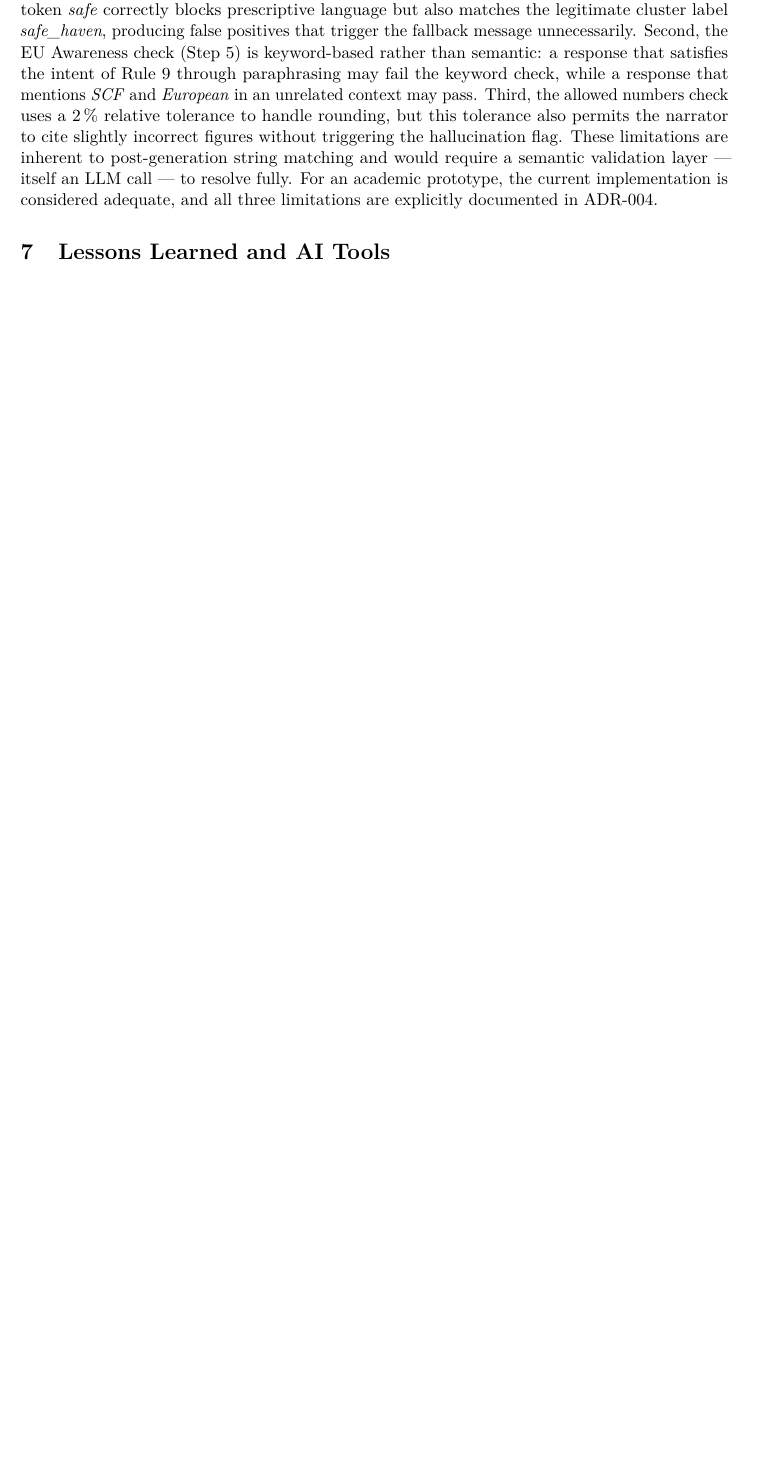
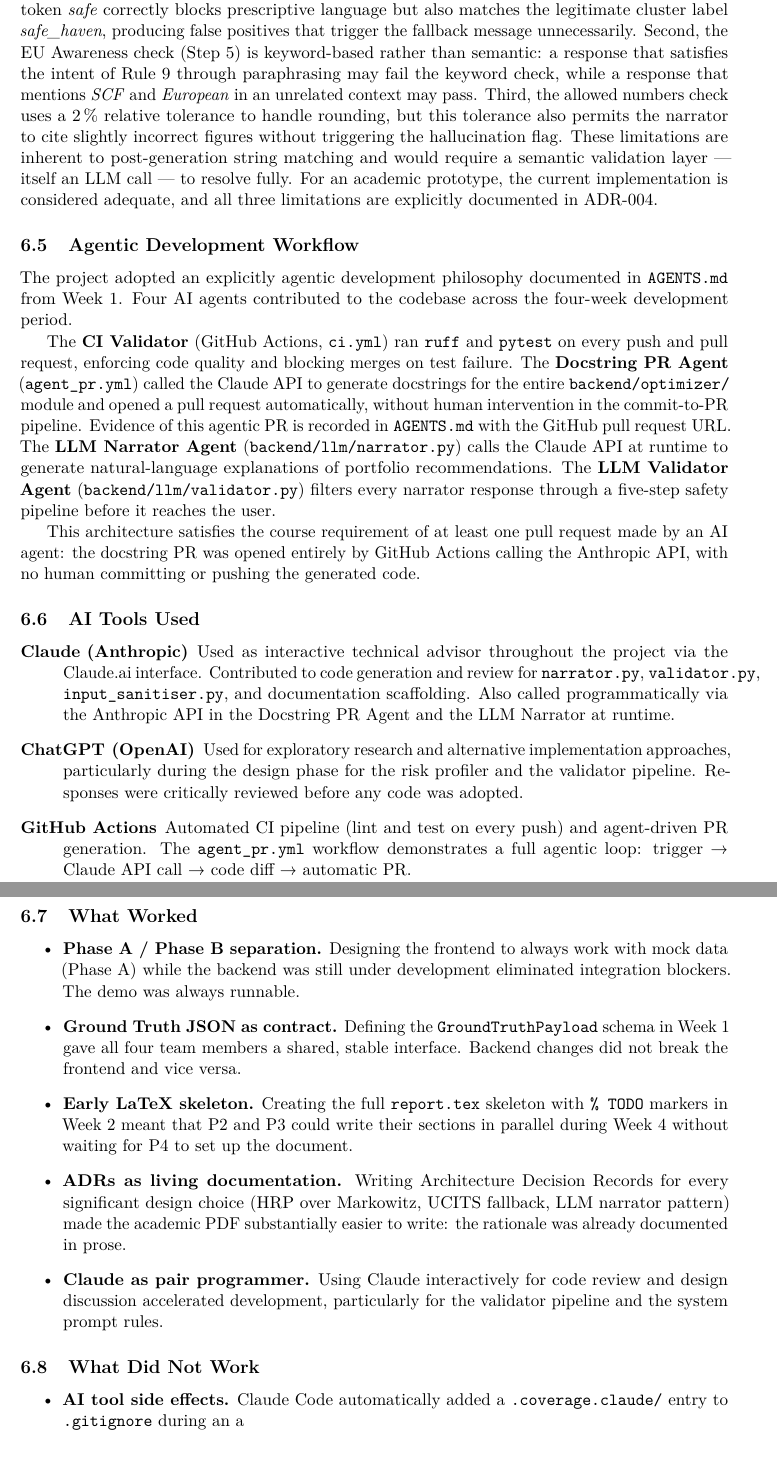
Before and after one commit to Programming-for-finance-II/robo-advisor, a LaTeX document (docs/report.tex): part of page 8 of 8 before the commit and two parts of pages 8 and 9 of 10 after it, the two joined at a grey line, cut so that both start at the same text, the shorter picture padded with empty space. Compiled offline with pdfLaTeX.

Commit message:
docs: add lessons learned and AI tools section to academic report

```diff
--- a/docs/report.tex
+++ b/docs/report.tex
@@ -486,10 +486,87 @@
 limitations are explicitly documented in ADR-004.
 
 % ─────────────────────────────────────────────────────────────
-\section{Lessons Learned and AI Tools}
-\label{sec:lessons}
-% Owner: all — P4 coordinates
-% TODO W4 Fri–Sun: retrospective, agentic workflow, what worked
+\subsection{Agentic Development Workflow}
+
+The project adopted an explicitly agentic development philosophy
+documented in \texttt{AGENTS.md} from Week~1. Four AI agents
+contributed to the codebase across the four-week development period.
+
+The \textbf{CI Validator} (GitHub Actions, \texttt{ci.yml}) ran
+\texttt{ruff} and \texttt{pytest} on every push and pull request,
+enforcing code quality and blocking merges on test failure. The
+\textbf{Docstring PR Agent} (\texttt{agent\_pr.yml}) called the
+Claude API to generate docstrings for the entire
+\texttt{backend/optimizer/} module and opened a pull request
+automatically, without human intervention in the commit-to-PR
+pipeline. Evidence of this agentic PR is recorded in
+\texttt{AGENTS.md} with the GitHub pull request URL. The
+\textbf{LLM Narrator Agent} (\texttt{backend/llm/narrator.py})
+calls the Claude API at runtime to generate natural-language
+explanations of portfolio recommendations. The \textbf{LLM
+Validator Agent} (\texttt{backend/llm/validator.py}) filters
+every narrator response through a five-step safety pipeline
+before it reaches the user.
+
+This architecture satisfies the course requirement of at least
+one pull request made by an AI agent: the docstring PR was
+opened entirely by GitHub Actions calling the Anthropic API,
+with no human committing or pushing the generated code.
+
+\subsection{AI Tools Used}
+
+\begin{description}
+  \item[Claude (Anthropic)] Used as interactive technical advisor
+    throughout the project via the Claude.ai interface. Contributed
+    to code generation and review for \texttt{narrator.py},
+    \texttt{validator.py}, \texttt{input\_sanitiser.py}, and
+    documentation scaffolding. Also called programmatically via
+    the Anthropic API in the Docstring PR Agent and the LLM
+    Narrator at runtime.
+  \item[ChatGPT (OpenAI)] Used for exploratory research and
+    alternative implementation approaches, particularly during
+    the design phase for the risk profiler and the validator
+    pipeline. Responses were critically reviewed before any
+    code was adopted.
+  \item[GitHub Actions] Automated CI pipeline (lint and test on
+    every push) and agent-driven PR generation. The
+    \texttt{agent\_pr.yml} workflow demonstrates a full agentic
+    loop: trigger → Claude API call → code diff → automatic PR.
+\end{description}
+
+\subsection{What Worked}
+
+\begin{itemize}
+  \item \textbf{Phase A / Phase B separation.} Designing the
+    frontend to always work with mock data (Phase~A) while the
+    backend was still under development eliminated integration
+    blockers. The demo was always runnable.
+  \item \textbf{Ground Truth JSON as contract.} Defining the
+    \texttt{GroundTruthPayload} schema in Week~1 gave all four
+    team members a shared, stable interface. Backend changes
+    did not break the frontend and vice versa.
+  \item \textbf{Early LaTeX skeleton.} Creating the full
+    \texttt{report.tex} skeleton with \texttt{\% TODO} markers
+    in Week~2 meant that P2 and P3 could write their sections
+    in parallel during Week~4 without waiting for P4 to set
+    up the document.
+  \item \textbf{ADRs as living documentation.} Writing
+    Architecture Decision Records for every significant design
+    choice (HRP over Markowitz, UCITS fallback, LLM narrator
+    pattern) made the academic PDF substantially easier to write:
+    the rationale was already documented in prose.
+  \item \textbf{Claude as pair programmer.} Using Claude
+    interactively for code review and design discussion
+    accelerated development, particularly for the validator
+    pipeline and the system prompt rules.
+\end{itemize}
+
+\subsection{What Did Not Work}
+
+\begin{itemize}
+  \item \textbf{AI tool side effects.} Claude Code automatically
+    added a \texttt{.coverage.claude/} entry to
+    \texttt{.gitignore} during an a
 % ─────────────────────────────────────────────────────────────
 
 \subsection{Agentic Development Workflow}
```
